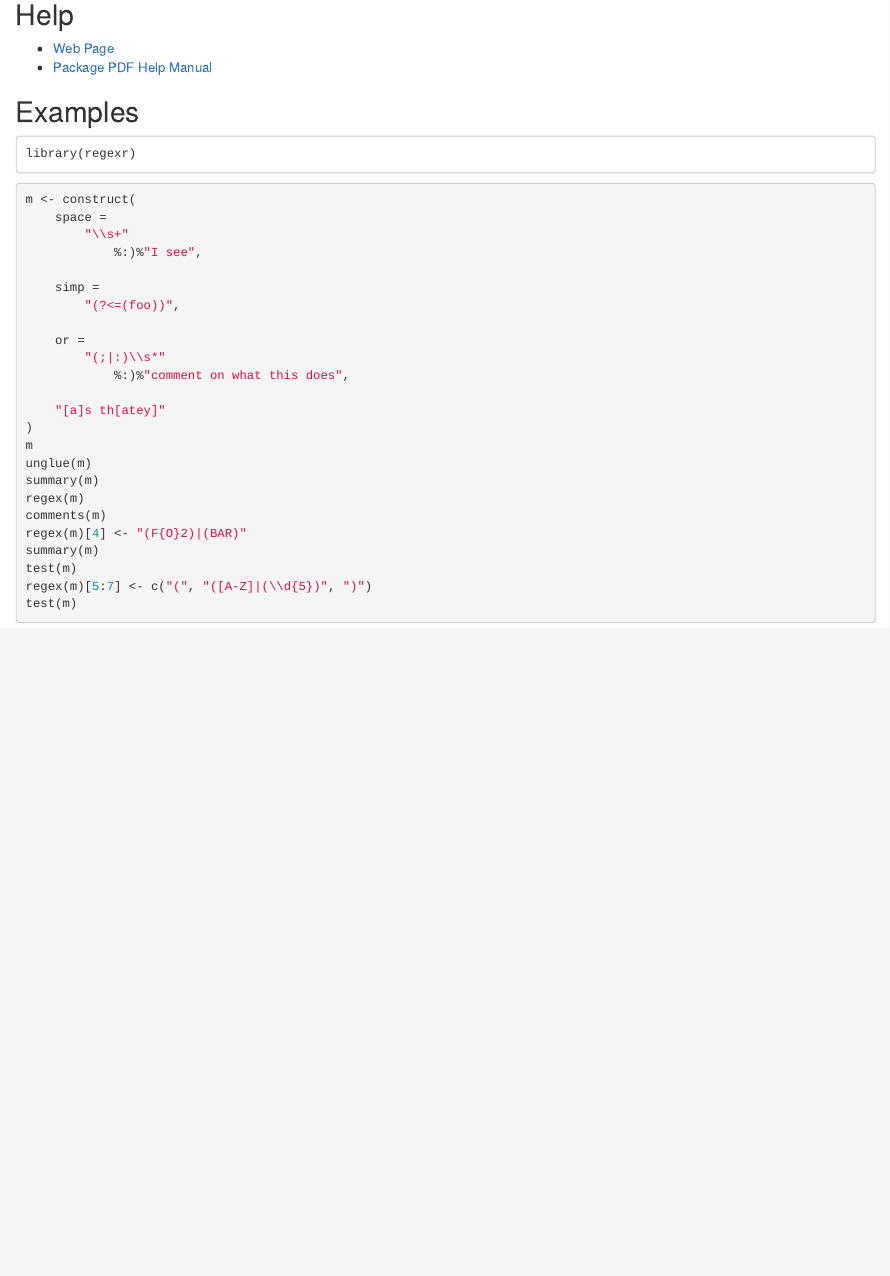
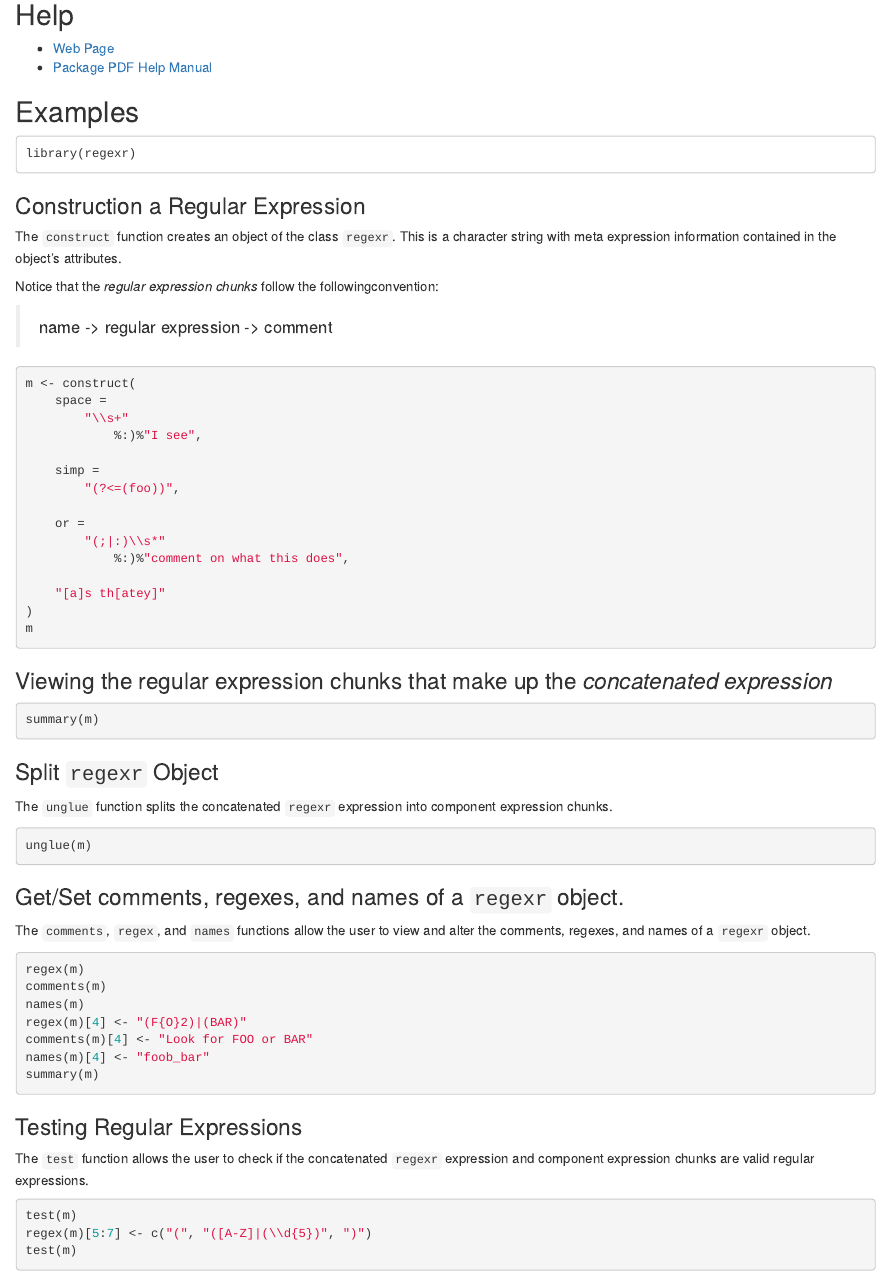
Before and after one commit to trinker/regexr, an R Markdown document (README.Rmd): the page in a window 1100 px wide, from 680 px down. Rendered offline with R 4.5, knitr and Pandoc, with nearby package versions; the code chunks are not run, so their results and figures are left out; badge pictures from the web are left out.

Commit message:
added more explanation to README.md examples

````diff
--- a/README.Rmd
+++ b/README.Rmd
@@ -34,6 +34,16 @@ devtools::install_github("trinker/regexr")
 library(regexr)
 ```
 
+### Construction a Regular Expression
+
+The `construct` function creates an object of the class `regexr`.  This is a character string with meta expression information contained in the object's attributes.
+
+Notice that the *regular expression chunks* follow the followingconvention:
+
+> name
+-> regular expression
+  -> comment
+
 ```{r}
 m <- construct(
     space =
@@ -50,12 +60,42 @@ m <- construct(
     "[a]s th[atey]"
 )
 m
+```
+
+### Viewing the regular expression chunks that make up the *concatenated expression*
+
+```{r}
+summary(m)
+```
+
+### Split `regexr` Object
+
+The `unglue` function splits the concatenated `regexr` expression into component expression chunks.
+
+```{r}
 unglue(m)
-summary(m)
+```
+
+### Get/Set comments, regexes, and names of a `regexr` object.
+
+The `comments`, `regex`, and `names` functions allow the user to view and alter the comments, regexes, and names of a `regexr` object.
+
+
+```{r}
 regex(m)
 comments(m)
+names(m)
 regex(m)[4] <- "(F{O}2)|(BAR)"
+comments(m)[4] <- "Look for FOO or BAR"
+names(m)[4] <- "foob_bar"
 summary(m)
+```
+
+### Testing Regular Expressions
+
+The `test` function allows the user to check if the concatenated `regexr` expression and component expression chunks are valid regular expressions.
+
+```{r}
 test(m)
 regex(m)[5:7] <- c("(", "([A-Z]|(\\d{5})", ")")
 test(m)
````
Also changed, not shown: README.md, README.Rmd (2 more changed lines).
